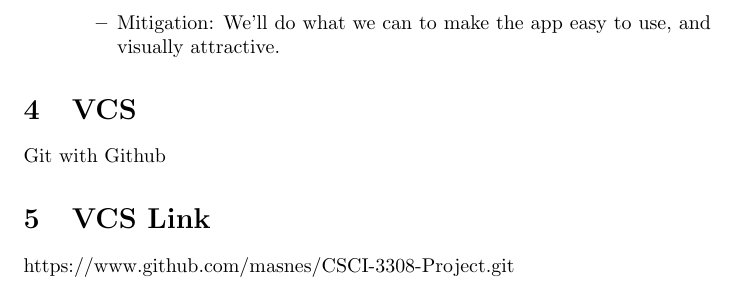
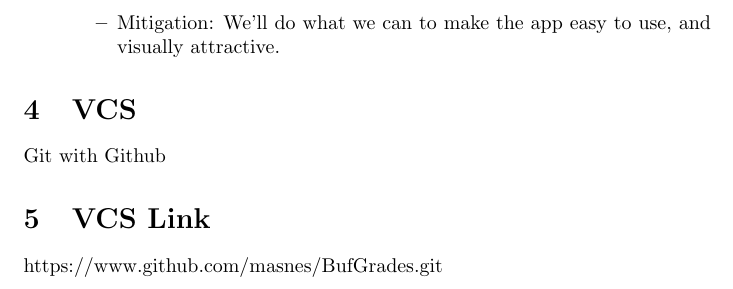
Before and after one commit to masnes/BuffGrades, a LaTeX document (project_proposal.tex): part of page 2 of 2, cut so that both start at the same text. Compiled offline with pdfLaTeX.

Commit message:
Now linking to repository named 'BufGrades'

```diff
--- a/project_proposal.tex
+++ b/project_proposal.tex
@@ -29,5 +29,5 @@ Everyone in our group manually does some of these calcutions, and would like to
 \section{VCS}
 Git with Github
 \section{VCS Link}
-https://www.github.com/masnes/CSCI-3308-Project.git
+https://www.github.com/masnes/BufGrades.git
 \end{document}
```
Also changed, not shown: project_proposal.txt (+1 -1 lines).
